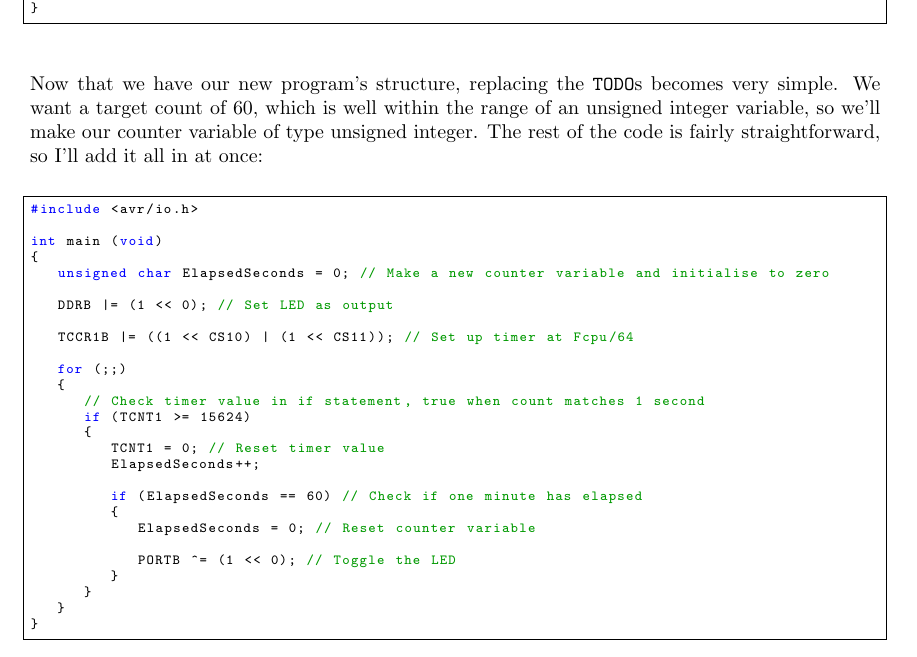
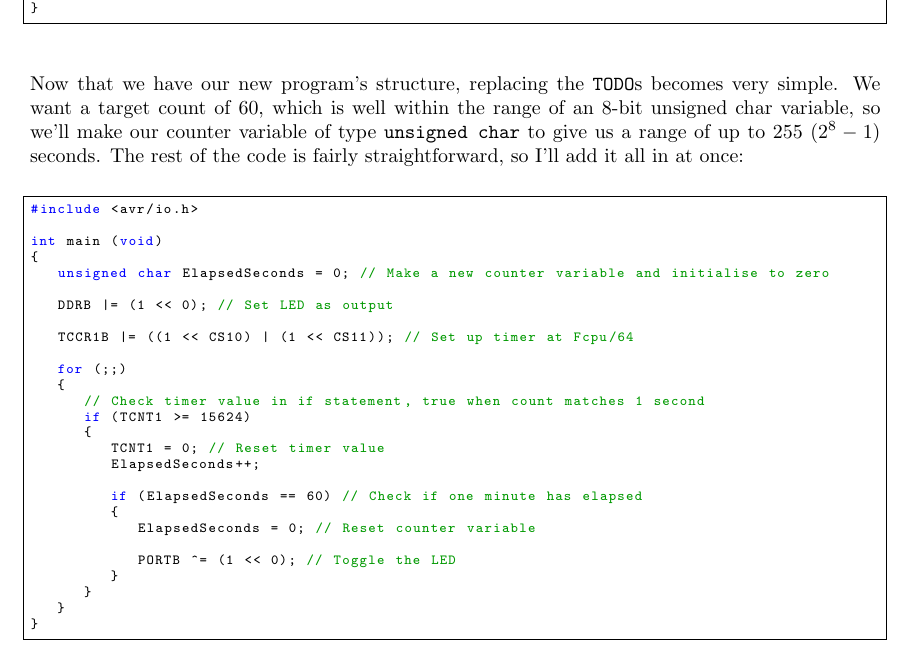
Before and after one commit to abcminiuser/avr-tutorials, a LaTeX book (Timers/Timers.tex): part of page 12 of 27, cut so that both start at the same text. Compiled offline with pdfLaTeX.

Commit message:
Fix timer tutorial using the wrong variable type in the text.

```diff
--- a/Timers/Timers.tex
+++ b/Timers/Timers.tex
@@ -436,7 +436,7 @@ int main (void)
 \end{lstlisting}
 \end{center}
 
-Now that we have our new program's structure, replacing the \texttt{TODO}s becomes very simple. We want a target count of 60, which is well within the range of an unsigned integer variable, so we'll make our counter variable of type unsigned integer. The rest of the code is fairly straightforward, so I'll add it all in at once:
+Now that we have our new program's structure, replacing the \texttt{TODO}s becomes very simple. We want a target count of 60, which is well within the range of an 8-bit unsigned char variable, so we'll make our counter variable of type \texttt{unsigned char} to give us a range of up to 255 (\(2^{8}-1\)) seconds. The rest of the code is fairly straightforward, so I'll add it all in at once:
 
 \begin{center}
 \begin{lstlisting}
```
Also changed, not shown: Timers/Output/Timers.pdf.
